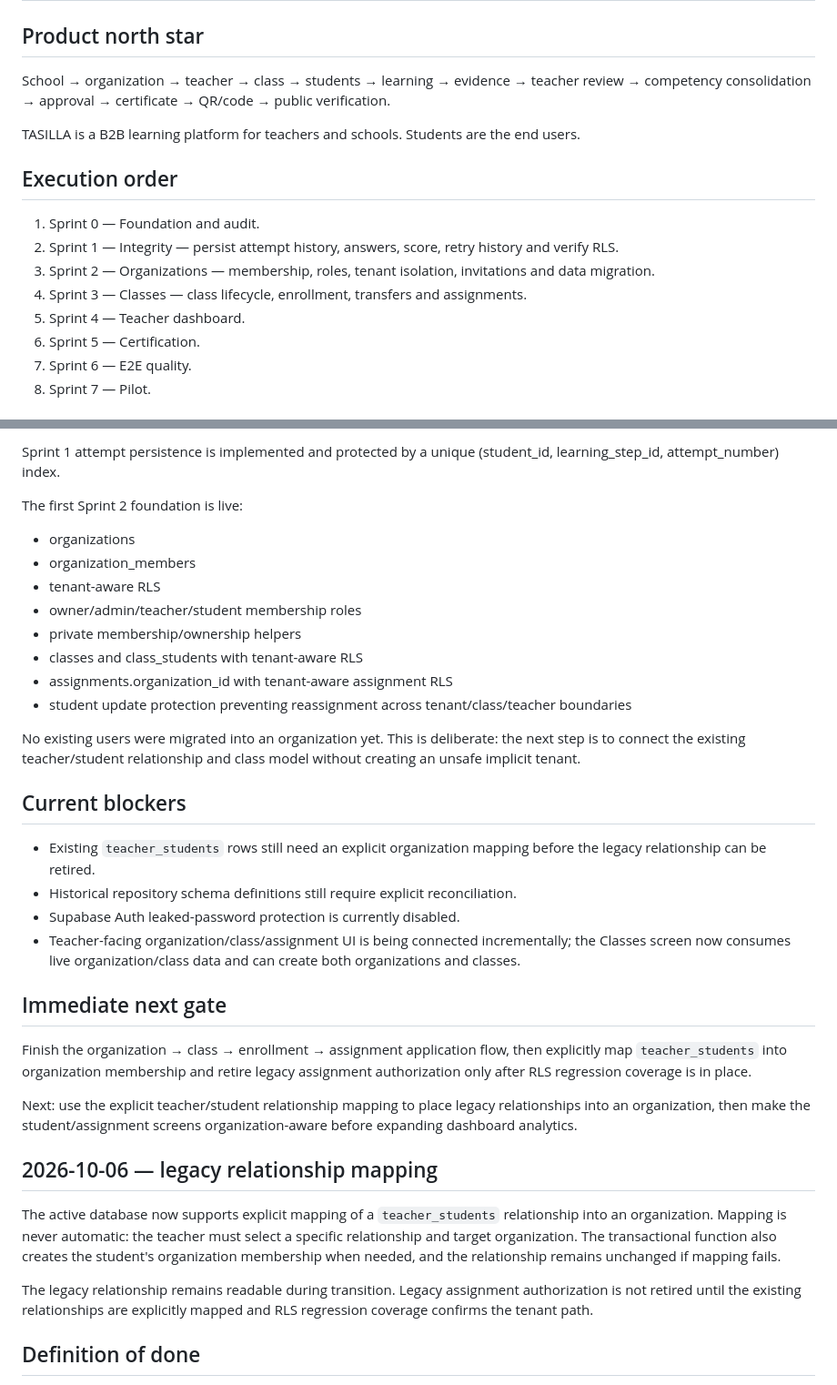
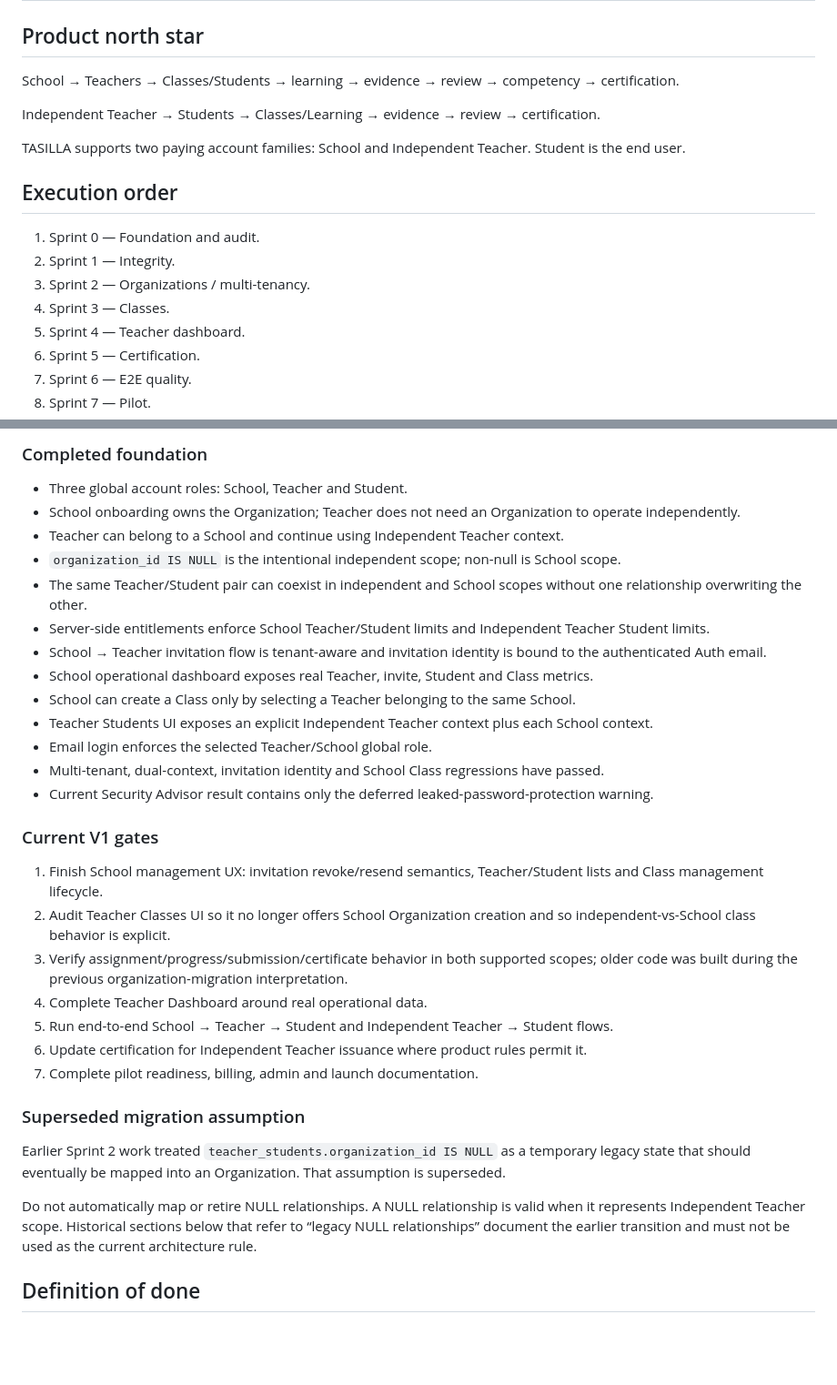
Before and after one commit to vitormendonca/tasilla, a Markdown page: docs/TASILLA_V1_MASTER_PLAN.md, 2 parts joined by grey strips. Shown at 91% size. GitHub-like rendering; blank space fills up the shorter version.

Commit message:
docs(roadmap): align V1 plan with dual-scope architecture

```diff
--- a/docs/TASILLA_V1_MASTER_PLAN.md
+++ b/docs/TASILLA_V1_MASTER_PLAN.md
@@ -2,16 +2,18 @@
 
 ## Product north star
 
-School → organization → teacher → class → students → learning → evidence → teacher review → competency consolidation → approval → certificate → QR/code → public verification.
+School → Teachers → Classes/Students → learning → evidence → review → competency → certification.
 
-TASILLA is a B2B learning platform for teachers and schools. Students are the end users.
+Independent Teacher → Students → Classes/Learning → evidence → review → certification.
+
+TASILLA supports two paying account families: School and Independent Teacher. Student is the end user.
 
 ## Execution order
 
 1. Sprint 0 — Foundation and audit.
-2. Sprint 1 — Integrity — persist attempt history, answers, score, retry history and verify RLS.
-3. Sprint 2 — Organizations — membership, roles, tenant isolation, invitations and data migration.
-4. Sprint 3 — Classes — class lifecycle, enrollment, transfers and assignments.
+2. Sprint 1 — Integrity.
+3. Sprint 2 — Organizations / multi-tenancy.
+4. Sprint 3 — Classes.
 5. Sprint 4 — Teacher dashboard.
 6. Sprint 5 — Certification.
 7. Sprint 6 — E2E quality.
@@ -24,37 +26,35 @@ TASILLA is a B2B learning platform for teachers and schools. Students are the en
 
-Sprint 1 attempt persistence is implemented and protected by a unique (student_id, learning_step_id, attempt_number) index.
+### Completed foundation
 
-The first Sprint 2 foundation is live:
+- Three global account roles: School, Teacher and Student.
+- School onboarding owns the Organization; Teacher does not need an Organization to operate independently.
+- Teacher can belong to a School and continue using Independent Teacher context.
+- `organization_id IS NULL` is the intentional independent scope; non-null is School scope.
+- The same Teacher/Student pair can coexist in independent and School scopes without one relationship overwriting the other.
+- Server-side entitlements enforce School Teacher/Student limits and Independent Teacher Student limits.
+- School → Teacher invitation flow is tenant-aware and invitation identity is bound to the authenticated Auth email.
+- School operational dashboard exposes real Teacher, invite, Student and Class metrics.
+- School can create a Class only by selecting a Teacher belonging to the same School.
+- Teacher Students UI exposes an explicit Independent Teacher context plus each School context.
+- Email login enforces the selected Teacher/School global role.
+- Multi-tenant, dual-context, invitation identity and School Class regressions have passed.
+- Current Security Advisor result contains only the deferred leaked-password-protection warning.
 
-- organizations
-- organization_members
-- tenant-aware RLS
-- owner/admin/teacher/student membership roles
-- private membership/ownership helpers
-- classes and class_students with tenant-aware RLS
-- assignments.organization_id with tenant-aware assignment RLS
-- student update protection preventing reassignment across tenant/class/teacher boundaries
+### Current V1 gates
 
-No existing users were migrated into an organization yet. This is deliberate: the next step is to connect the existing teacher/student relationship and class model without creating an unsafe implicit tenant.
+1. Finish School management UX: invitation revoke/resend semantics, Teacher/Student lists and Class management lifecycle.
+2. Audit Teacher Classes UI so it no longer offers School Organization creation and so independent-vs-School class behavior is explicit.
+3. Verify assignment/progress/submission/certificate behavior in both supported scopes; older code was built during the previous organization-migration interpretation.
+4. Complete Teacher Dashboard around real operational data.
+5. Run end-to-end School → Teacher → Student and Independent Teacher → Student flows.
+6. Update certification for Independent Teacher issuance where product rules permit it.
+7. Complete pilot readiness, billing, admin and launch documentation.
 
-## Current blockers
+### Superseded migration assumption
 
-- Existing `teacher_students` rows still need an explicit organization mapping before the legacy relationship can be retired.
-- Historical repository schema definitions still require explicit reconciliation.
-- Supabase Auth leaked-password protection is currently disabled.
-- Teacher-facing organization/class/assignment UI is being connected incrementally; the Classes screen now consumes live organization/class data and can create both organizations and classes.
+Earlier Sprint 2 work treated `teacher_students.organization_id IS NULL` as a temporary legacy state that should eventually be mapped into an Organization. That assumption is superseded.
 
-## Immediate next gate
-
-Finish the organization → class → enrollment → assignment application flow, then explicitly map `teacher_students` into organization membership and retire legacy assignment authorization only after RLS regression coverage is in place.
-
-Next: use the explicit teacher/student relationship mapping to place legacy relationships into an organization, then make the student/assignment screens organization-aware before expanding dashboard analytics.
-
-## 2026-10-06 — legacy relationship mapping
-
-The active database now supports explicit mapping of a `teacher_students` relationship into an organization. Mapping is never automatic: the teacher must select a specific relationship and target organization. The transactional function also creates the student's organization membership when needed, and the relationship remains unchanged if mapping fails.
-
-The legacy relationship remains readable during transition. Legacy assignment authorization is not retired until the existing relationships are explicitly mapped and RLS regression coverage confirms the tenant path.
+Do not automatically map or retire NULL relationships. A NULL relationship is valid when it represents Independent Teacher scope. Historical sections below that refer to “legacy NULL relationships” document the earlier transition and must not be used as the current architecture rule.
 
 ## Definition of done
 
```
Also changed, not shown: other parts of docs/TASILLA_V1_MASTER_PLAN.md (+14 -27 lines).
